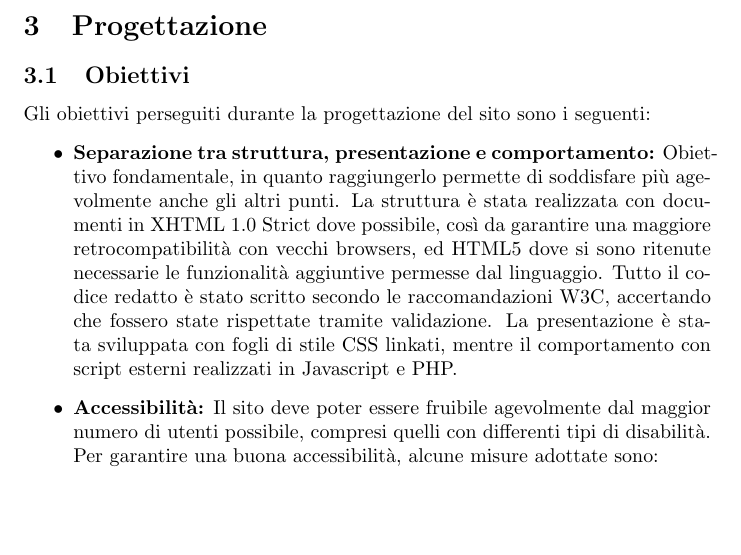
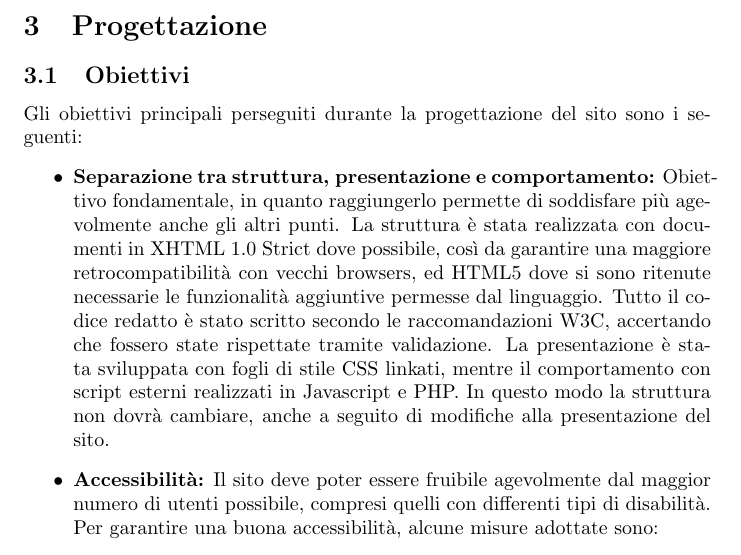
Before and after one commit to Mirco469/ProgettoSushi, a LaTeX document (Relazione/RelazioneTecWeb.tex): part of page 3 of 6, cut so that both start at the same text, the shorter picture padded with empty space. Compiled offline with pdfLaTeX.

Commit message:
Modifica capitolo Obiettivi

```diff
--- a/Relazione/RelazioneTecWeb.tex
+++ b/Relazione/RelazioneTecWeb.tex
@@ -71,12 +71,12 @@
 			\subsubsection{Amministratore}
 	\section{Progettazione}
 		\subsection{Obiettivi}
-		Gli obiettivi perseguiti durante la progettazione del sito sono i seguenti:
+		Gli obiettivi principali perseguiti durante la progettazione del sito sono i seguenti:
 		\begin{itemize}
 		    \item \textbf{Separazione tra struttura, presentazione e comportamento:}
 		    Obiettivo fondamentale, in quanto raggiungerlo permette di soddisfare più agevolmente anche gli altri punti.
 		    La struttura è stata realizzata con documenti in XHTML 1.0 Strict dove possibile, così da garantire una maggiore retrocompatibilità con vecchi browsers, ed HTML5 dove si sono ritenute necessarie le funzionalità aggiuntive permesse dal linguaggio. Tutto il codice redatto è stato scritto secondo le raccomandazioni W3C, accertando che fossero state rispettate tramite validazione.
-		    La presentazione è stata sviluppata con fogli di stile CSS linkati, mentre il comportamento con script esterni realizzati in Javascript e PHP.
+		    La presentazione è stata sviluppata con fogli di stile CSS linkati, mentre il comportamento con script esterni realizzati in Javascript e PHP. In questo modo la struttura non dovrà cambiare, anche a seguito di modifiche alla presentazione del sito.
 		    \item \textbf{Accessibilità:}
 		    Il sito deve poter essere fruibile agevolmente dal maggior numero di utenti possibile, compresi quelli con differenti tipi di disabilità. Per garantire una buona accessibilità, alcune misure adottate sono:
 		    \begin{itemize}
```
